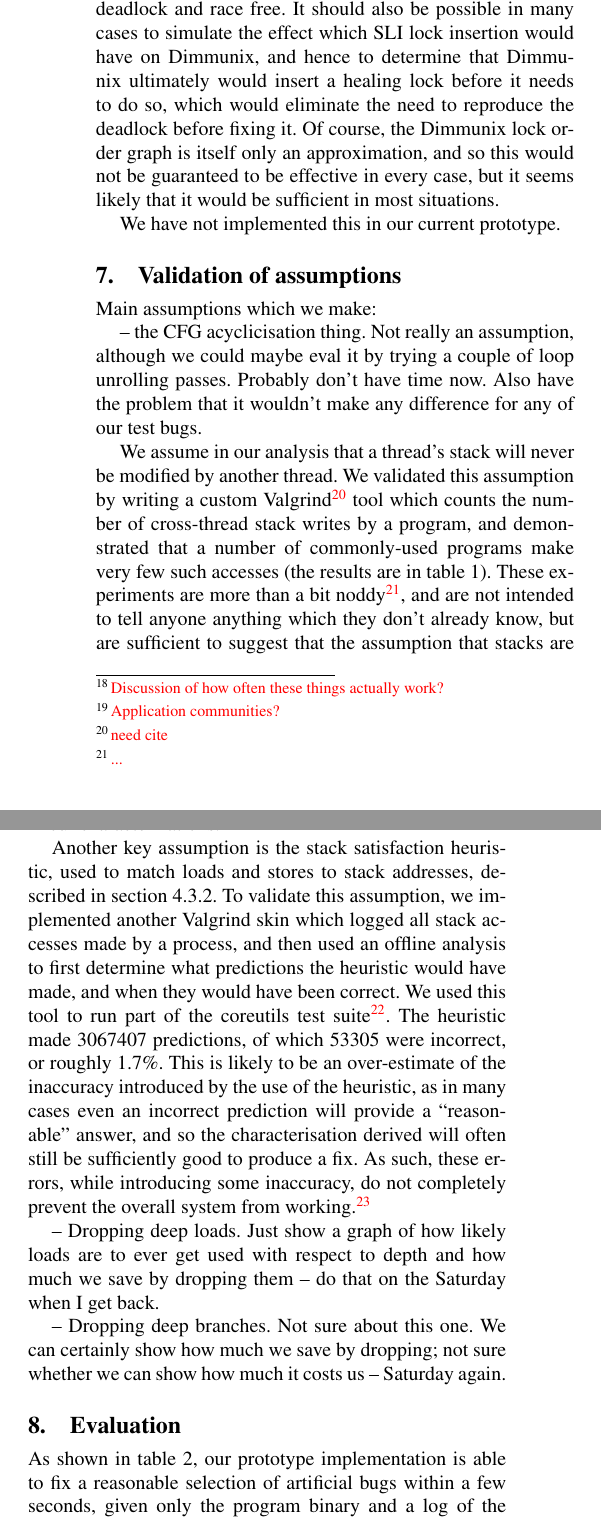
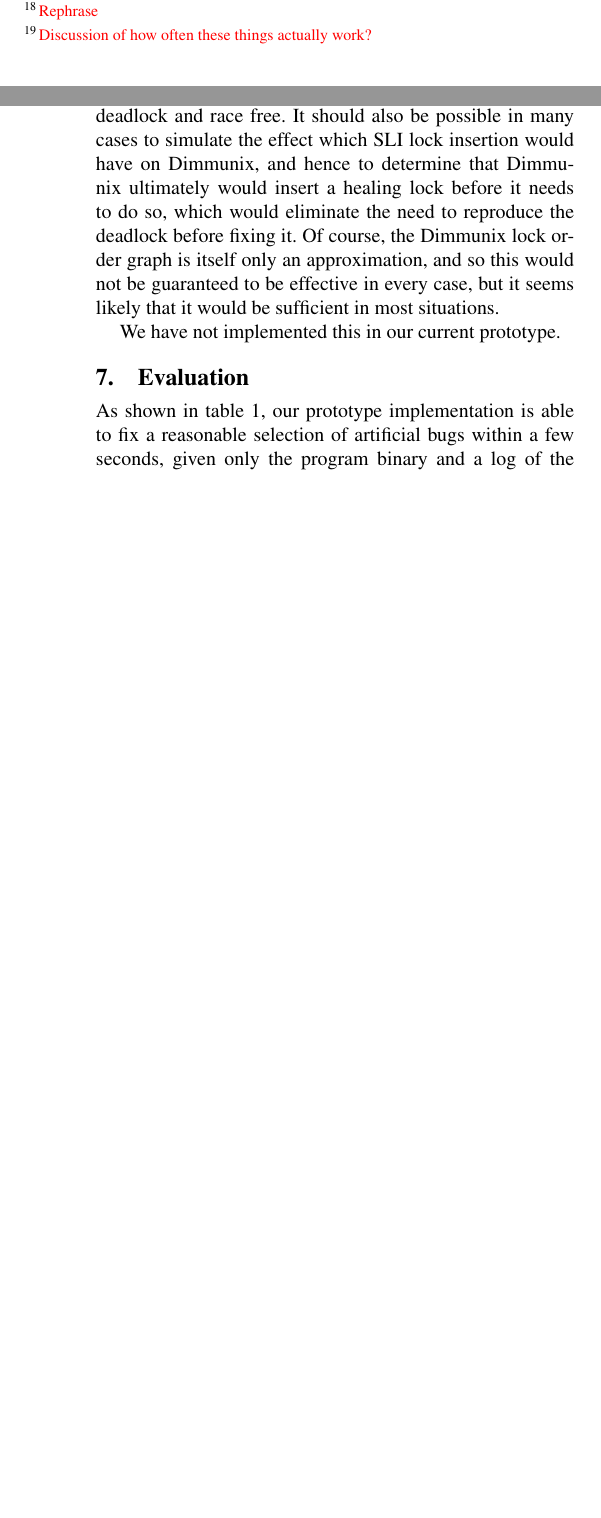
Before and after one commit to sos22/Eurosys2011, a LaTeX paper (p3.tex): two parts of the columns of page 9 of 15 before the commit and two parts of the columns of pages 8 and 9 of 15 after it, joined at a grey line, cut so that both start at the same text, the shorter picture padded with empty space. Compiled offline with pdfLaTeX; a missing font is replaced by an installed copy or a similar font.

Commit message:
Rip out the section on assumption validation.  I don't have time or space to do it properly.

```diff
--- a/p3.tex
+++ b/p3.tex
@@ -941,24 +936,3 @@ every case, but it seems likely that it would be sufficient in most
 situations.
 
 We have not implemented this in our current prototype.
-
-\section{Validation of assumptions}
-\label{sect:validassumpt}
-
-Main assumptions which we make:
-
--- the CFG acyclicisation thing.  Not really an assumption, although
-we could maybe eval it by trying a couple of loop unrolling passes.
-Probably don't have time now.  Also have the problem that it wouldn't
-make any difference for any of our test bugs.
-
-We assume in our analysis that a thread's stack will never be modified
-by another thread.  We validated this assumption by writing a custom
-Valgrind\needCite{} tool which counts the number of cross-thread stack
-writes by a program, and demonstrated that a number of commonly-used
-programs make very few such accesses (the results are in table
-\ref{tab:xthreadfreq}).  These experiments are more than a bit
-noddy\editorial{...}, and are not intended to tell anyone anything
-which they don't already know, but are sufficient to suggest that the
-assumption that stacks are thread private is unlikely to be a serious
-source of inaccuracy in our characterizations.
@@ -975,30 +939,3 @@ Amarok & Started and shut down again & 12
-\label{tab:xthreadfreq}
-\end{table*}
-
-Another key assumption is the stack satisfaction heuristic, used to
-match loads and stores to stack addresses, described in section
-\ref{sect:resolvestack}.  To validate this assumption, we implemented
-another Valgrind skin which logged all stack accesses made by a
-process, and then used an offline analysis to first determine what
-predictions the heuristic would have made, and when they would have
-been correct.  We used this tool to run part of the coreutils test
-suite\editorial{version? which part?}.  The heuristic made 3067407
-predictions, of which 53305 were incorrect, or roughly 1.7\%.  This is
-likely to be an over-estimate of the inaccuracy introduced by the use
-of the heuristic, as in many cases even an incorrect prediction will
-provide a ``reasonable'' answer, and so the characterisation derived
-will often still be sufficiently good to produce a fix.  As such,
-these errors, while introducing some inaccuracy, do not completely
-prevent the overall system from working.\editorial{Really want some
-  estimate of how much we win by accepting this badness.}
-
--- Dropping deep loads.  Just show a graph of how likely loads are to
-ever get used with respect to depth and how much we save by dropping
-them -- do that on the Saturday when I get back.
-
--- Dropping deep branches.  Not sure about this one.  We can certainly
-show how much we save by dropping; not sure whether we can show how
-much it costs us -- Saturday again.
 
 \section{Evaluation}
 
```
Also changed, not shown: p3.tex (49 more changed lines).
